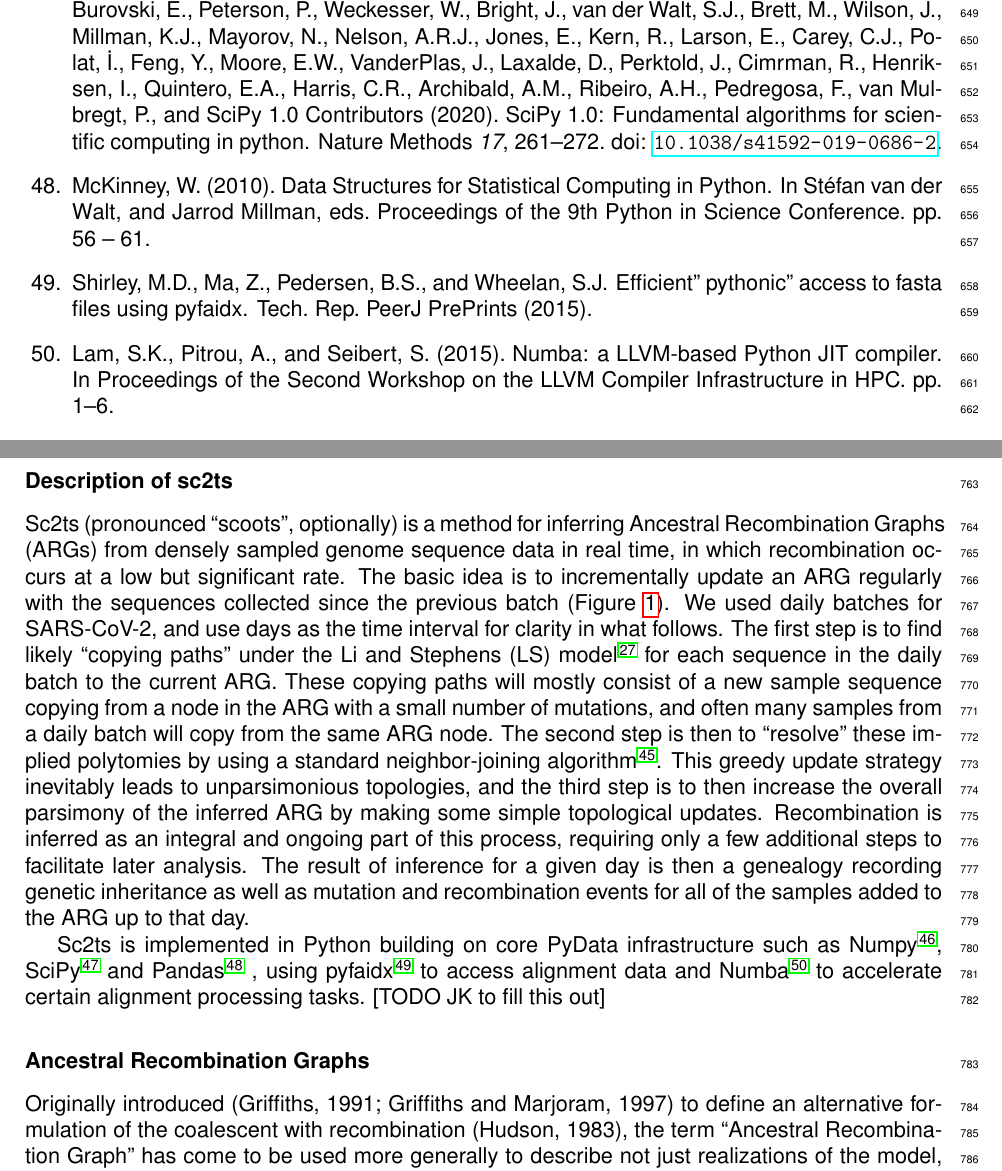
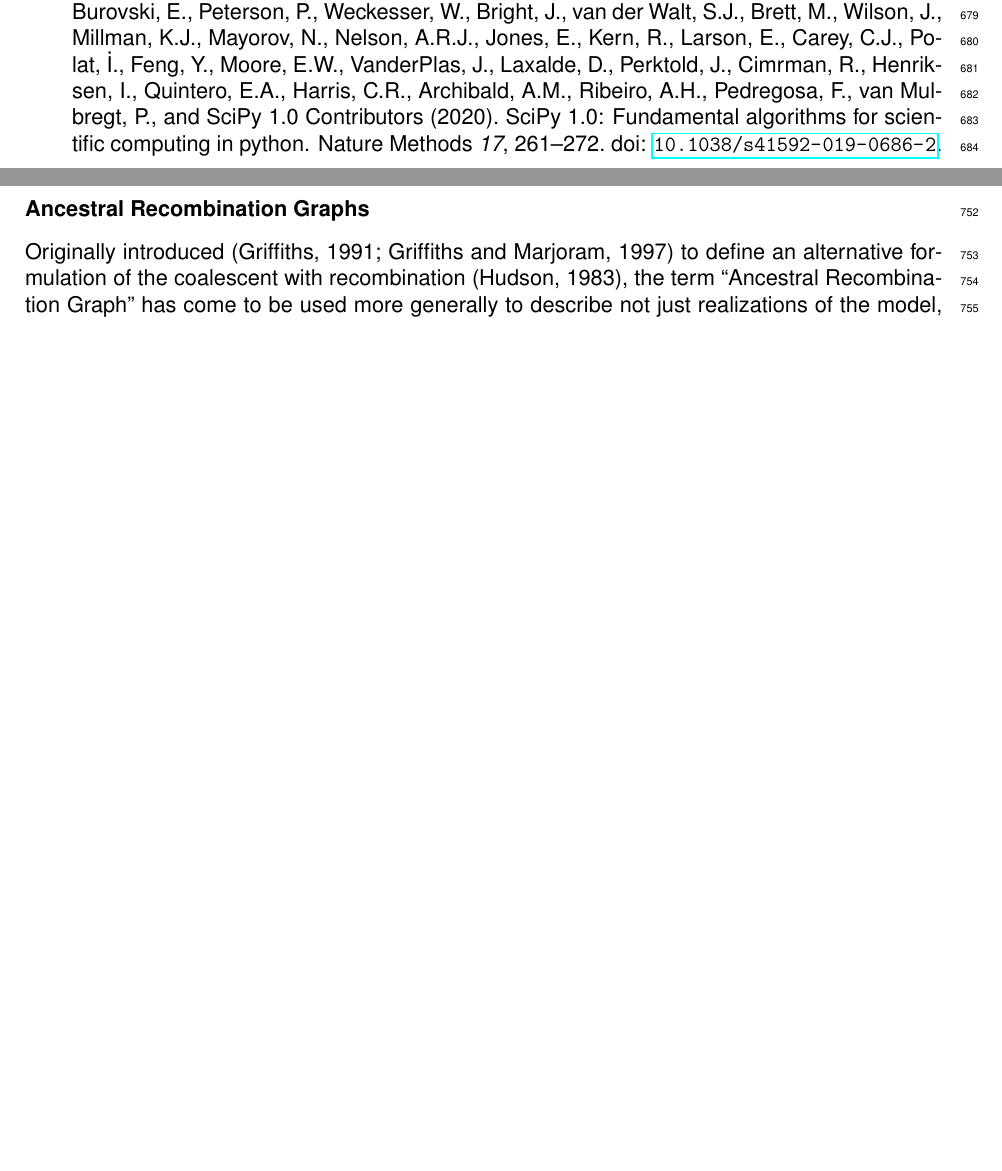
Before and after one commit to jeromekelleher/sc2ts-paper, a LaTeX document (latex/main.tex): two parts of pages 18 and 21 of 54, joined at a grey line, cut so that both start at the same text, the shorter picture padded with empty space. Compiled offline with pdfLaTeX.

Commit message:
Move redundant Methods sc2ts overview text

```diff
--- a/latex/main.tex
+++ b/latex/main.tex
@@ -1266,41 +1301,6 @@ and edited the content as needed and take(s) full responsibility for the content
 %%%  inclusion and exclusion of any data or
 %%%  subjects).
 
-\subsubsection*{Description of sc2ts}
-
-Sc2ts (pronounced ``scoots'', optionally)
-is a method for inferring Ancestral Recombination Graphs (ARGs)
-from densely sampled genome sequence data in real time,
-in which recombination occurs at a low but significant rate.
-The basic idea is to incrementally update an ARG regularly
-with the sequences collected since the previous batch (Figure
-\ref{fig:methodology}).
-We used daily batches for SARS-CoV-2,
-and use days as the time interval for clarity in what follows.
-The first step is to find likely ``copying paths'' under the Li and Stephens (LS) model \cite{LiStephens2003}
-for each sequence in the daily batch to the current ARG.
-These copying paths will mostly consist of a new sample sequence copying
-from a node in the ARG with a small number of mutations,
-and often many samples from a daily batch will copy from the same ARG node.
-The second step is then to ``resolve'' these implied polytomies
-by using a standard neighbor-joining algorithm \cite{Saitou1987}.
-This greedy update strategy inevitably leads to unparsimonious topologies,
-and the third step is to then increase the overall parsimony of the inferred ARG
-by making some simple topological updates.
-Recombination is inferred as an integral and ongoing part of this process,
-requiring only a few additional steps to facilitate later analysis.
-The result of inference for a given day is then a genealogy recording genetic inheritance
-as well as mutation and recombination events
-for all of the samples added to the ARG up to that day.
-
-Sc2ts is implemented in Python building on core PyData infrastructure
-such as Numpy\cite{Harris2020array}, SciPy\cite{Virtanen2020scipy}
-and Pandas~\cite{Mckinney2010data} ,
-using pyfaidx\cite{Shirley2015efficient} to access alignment data
-and Numba~\cite{Lam2015numba} to accelerate certain alignment processing
-tasks.
-[TODO JK to fill this out]
-
 \subsubsection*{Ancestral Recombination Graphs}
 
 %%% This paragraph needs to be rewritten.
```
Also changed, not shown: latex/main.tex (35 more changed lines).
